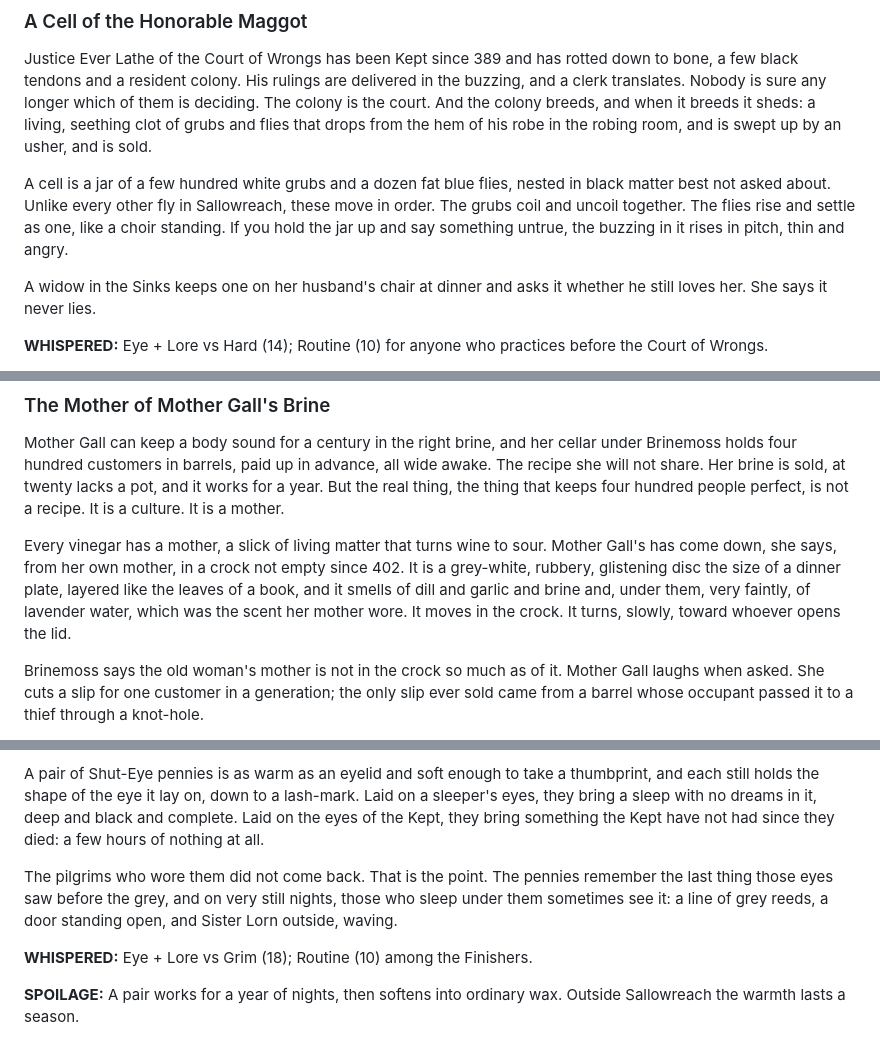
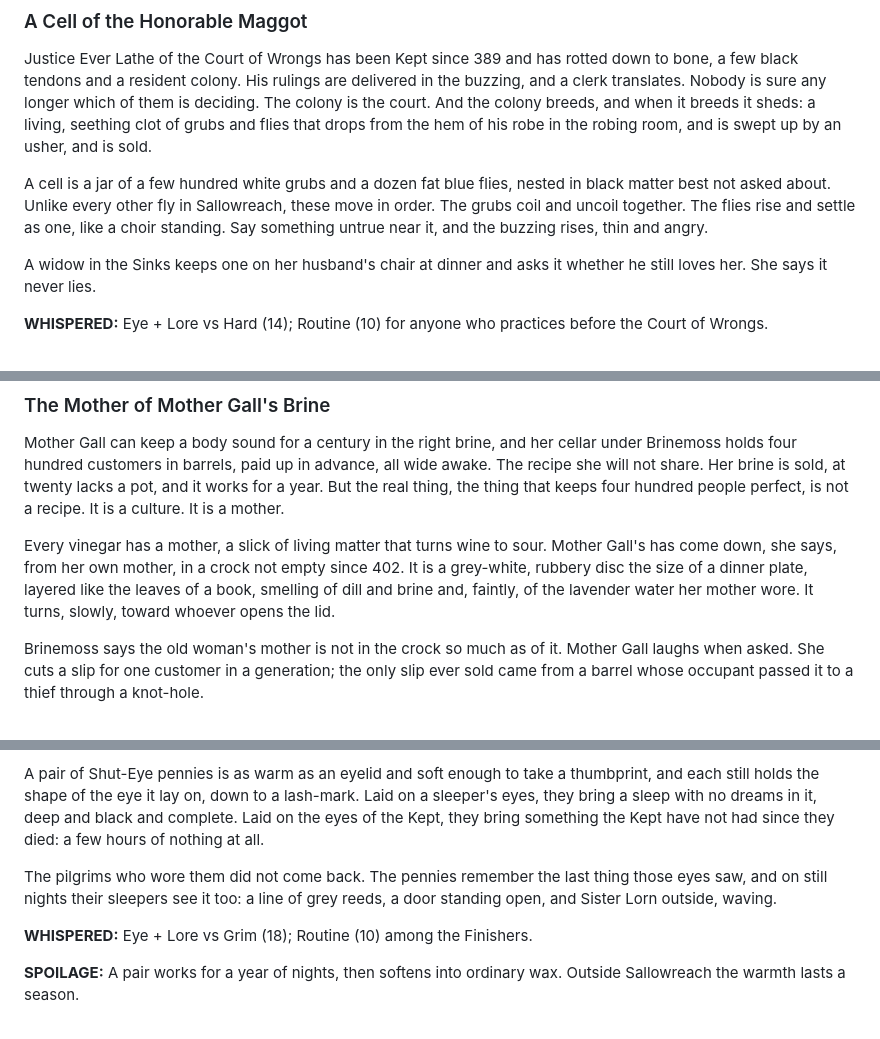
Before and after one commit to lucylothiansp-code/newgame, a Markdown page: book2/40_leavings_a.md, 3 parts joined by grey strips. GitHub-like rendering.

Commit message:
Seven Tables: in-progress drafts
Co-Authored-By: Claude Opus 5.5 <noreply@anthropic.com>
Claude-Session: https://claude.ai/code/session_01LxRtYhD2YZKxfEuTBdW7Um

```diff
--- a/book2/40_leavings_a.md
+++ b/book2/40_leavings_a.md
@@ -149,7 +149,7 @@ The word is *company*. Every shelf in the Lofts has been whispering it for a yea
 
 Justice Ever Lathe of the Court of Wrongs has been Kept since 389 and has rotted down to bone, a few black tendons and a resident colony. His rulings are delivered in the buzzing, and a clerk translates. Nobody is sure any longer which of them is deciding. The colony is the court. And the colony breeds, and when it breeds it sheds: a living, seething clot of grubs and flies that drops from the hem of his robe in the robing room, and is swept up by an usher, and is sold.
 
-A cell is a jar of a few hundred white grubs and a dozen fat blue flies, nested in black matter best not asked about. Unlike every other fly in Sallowreach, these move in order. The grubs coil and uncoil together. The flies rise and settle as one, like a choir standing. If you hold the jar up and say something untrue, the buzzing in it rises in pitch, thin and angry.
+A cell is a jar of a few hundred white grubs and a dozen fat blue flies, nested in black matter best not asked about. Unlike every other fly in Sallowreach, these move in order. The grubs coil and uncoil together. The flies rise and settle as one, like a choir standing. Say something untrue near it, and the buzzing rises, thin and angry.
 
 A widow in the Sinks keeps one on her husband's chair at dinner and asks it whether he still loves her. She says it never lies.
 
@@ -229,7 +229,7 @@ A chandler's widow on Wick Lane keeps one under a glass bell, and says it is her
 
 Mother Gall can keep a body sound for a century in the right brine, and her cellar under Brinemoss holds four hundred customers in barrels, paid up in advance, all wide awake. The recipe she will not share. Her brine is sold, at twenty lacks a pot, and it works for a year. But the real thing, the thing that keeps four hundred people perfect, is not a recipe. It is a culture. It is a mother.
 
-Every vinegar has a mother, a slick of living matter that turns wine to sour. Mother Gall's has come down, she says, from her own mother, in a crock not empty since 402. It is a grey-white, rubbery, glistening disc the size of a dinner plate, layered like the leaves of a book, and it smells of dill and garlic and brine and, under them, very faintly, of lavender water, which was the scent her mother wore. It moves in the crock. It turns, slowly, toward whoever opens the lid.
+Every vinegar has a mother, a slick of living matter that turns wine to sour. Mother Gall's has come down, she says, from her own mother, in a crock not empty since 402. It is a grey-white, rubbery disc the size of a dinner plate, layered like the leaves of a book, smelling of dill and brine and, faintly, of the lavender water her mother wore. It turns, slowly, toward whoever opens the lid.
 
 Brinemoss says the old woman's mother is not in the crock so much as of it. Mother Gall laughs when asked. She cuts a slip for one customer in a generation; the only slip ever sold came from a barrel whose occupant passed it to a thief through a knot-hole.
 
@@ -402,7 +402,7 @@ The Finishers walk into the Hushes singing. Before they go, Sister Lorn of the S
 
 A pair of Shut-Eye pennies is as warm as an eyelid and soft enough to take a thumbprint, and each still holds the shape of the eye it lay on, down to a lash-mark. Laid on a sleeper's eyes, they bring a sleep with no dreams in it, deep and black and complete. Laid on the eyes of the Kept, they bring something the Kept have not had since they died: a few hours of nothing at all.
 
-The pilgrims who wore them did not come back. That is the point. The pennies remember the last thing those eyes saw before the grey, and on very still nights, those who sleep under them sometimes see it: a line of grey reeds, a door standing open, and Sister Lorn outside, waving.
+The pilgrims who wore them did not come back. The pennies remember the last thing those eyes saw, and on still nights their sleepers see it too: a line of grey reeds, a door standing open, and Sister Lorn outside, waving.
 
 **WHISPERED:** Eye + Lore vs Grim (18); Routine (10) among the Finishers.
 
```
